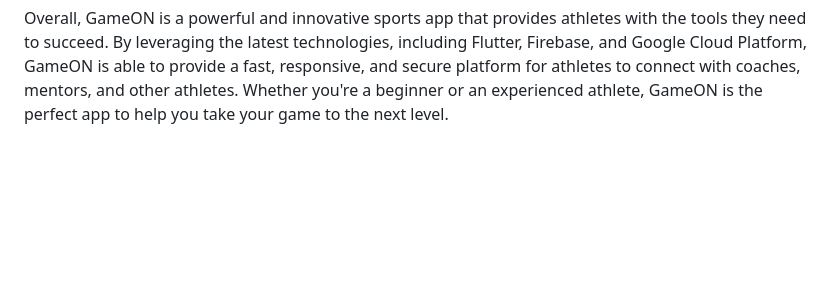
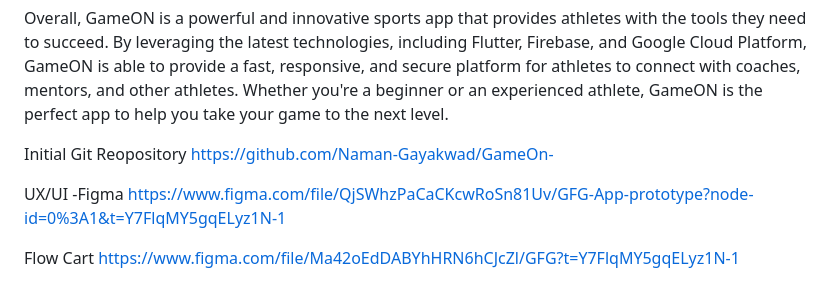
Before and after one commit to Naman-Gayakwad/GFG_Hackathon_GameON, a Markdown page: README.md, the part around the change. Rendered like a GitHub page; blank space fills up the shorter version.

```diff
--- a/README.md
+++ b/README.md
@@ -24,3 +24,16 @@ In terms of the business model, GameON generates revenue through a combination o
 
 
 Overall, GameON is a powerful and innovative sports app that provides athletes with the tools they need to succeed. By leveraging the latest technologies, including Flutter, Firebase, and Google Cloud Platform, GameON is able to provide a fast, responsive, and secure platform for athletes to connect with coaches, mentors, and other athletes. Whether you're a beginner or an experienced athlete, GameON is the perfect app to help you take your game to the next level.
+
+
+
+
+
+Initial Git Reopository
+https://github.com/Naman-Gayakwad/GameOn-
+
+UX/UI -Figma
+https://www.figma.com/file/QjSWhzPaCaCKcwRoSn81Uv/GFG-App-prototype?node-id=0%3A1&t=Y7FlqMY5gqELyz1N-1
+
+Flow Cart
+https://www.figma.com/file/Ma42oEdDABYhHRN6hCJcZl/GFG?t=Y7FlqMY5gqELyz1N-1
```
